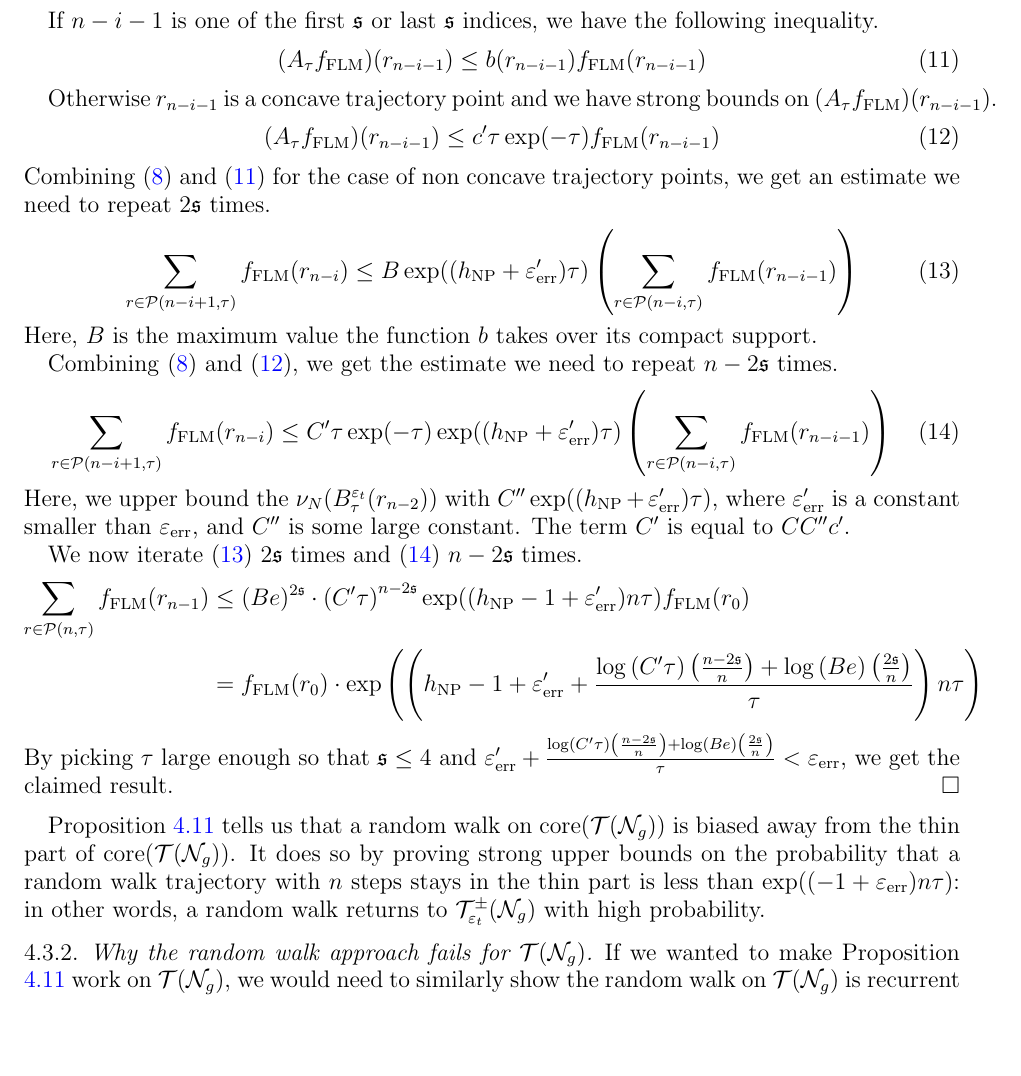
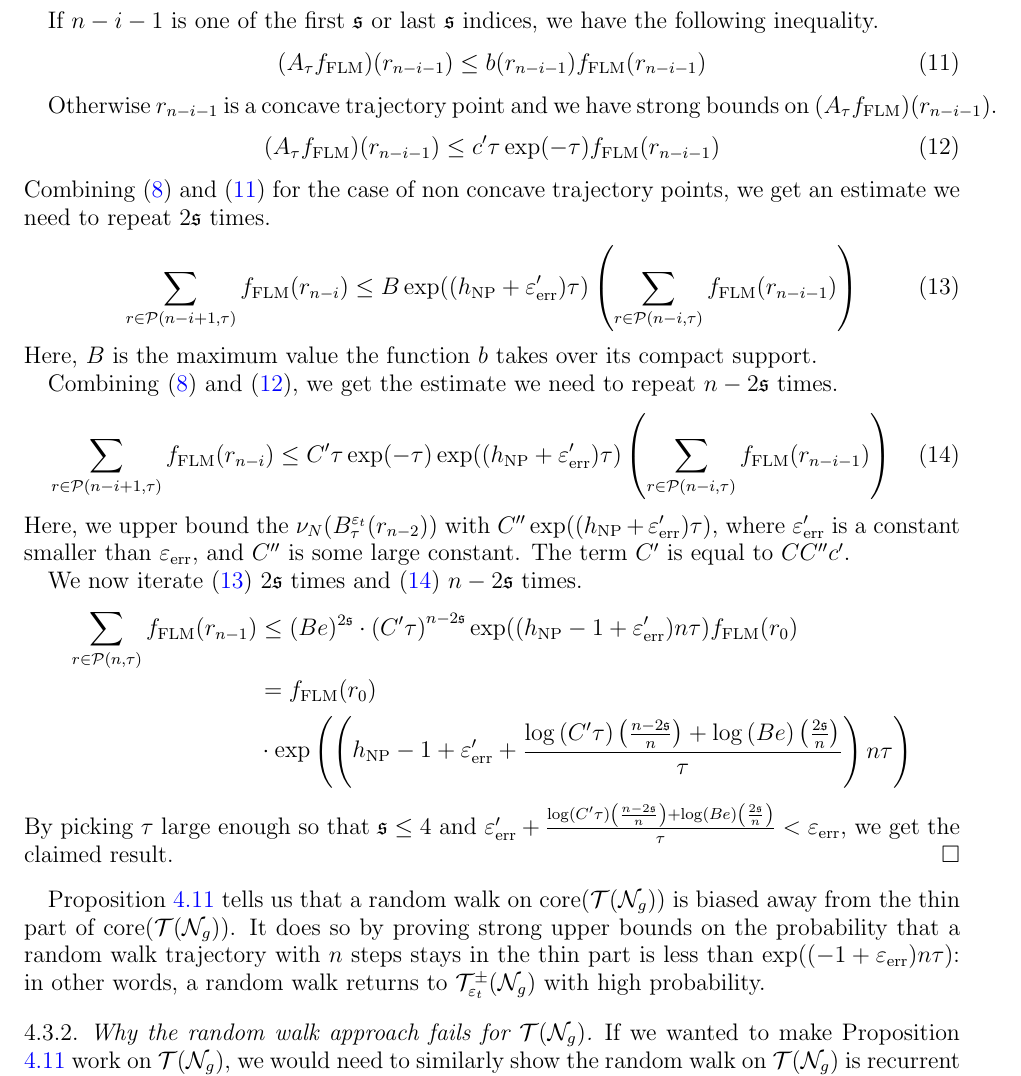
Before and after one commit to sayantangkhan/geodesics-in-thin-part, a LaTeX paper (main.tex, which reads thin-part.tex): part of page 24 of 59, cut so that both start at the same text, the shorter picture padded with empty space. Compiled offline with pdfLaTeX.

Commit message:
Fixed more Rackham formatting errors

```diff
--- a/thin-part.tex
+++ b/thin-part.tex
@@ -348,7 +348,8 @@ We will use the term $r$ to denote trajectories in $\traj(n, \tau)$, and $r_i$ t
   We now iterate \eqref{eq:to-iterate-bad} $2\mathfrak{s}$ times and \eqref{eq:to-iterate} $n-2\mathfrak{s}$ times.
   \begin{align*}
     \sum_{r \in \traj(n, \tau)} \flm(r_{n-1}) &\leq (Be)^{2\mathfrak{s}} \cdot \left( C^{\prime} \tau \right)^{n- 2 \mathfrak{s}} \exp((\hNP - 1 + \veperr^{\prime})n\tau) \flm(r_0) \\
-                                              &= \flm(r_0) \cdot \exp\left( \left( \hNP - 1 + \veperr^{\prime} + \frac{\log\left( C^{\prime} \tau  \right)\left(  \frac{n- 2\mathfrak{s}}{n} \right) + \log\left( Be \right)\left( \frac{2\mathfrak{s}}{n} \right)}{\tau} \right) n\tau \right)
+                                              &= \flm(r_0) \\
+                                              &\cdot \exp\left( \left( \hNP - 1 + \veperr^{\prime} + \frac{\log\left( C^{\prime} \tau  \right)\left(  \frac{n- 2\mathfrak{s}}{n} \right) + \log\left( Be \right)\left( \frac{2\mathfrak{s}}{n} \right)}{\tau} \right) n\tau \right)
   \end{align*}
   By picking $\tau$ large enough so that $\mathfrak{s} \leq 4$ and  $\veperr^{\prime} + \frac{\log\left( C^{\prime} \tau  \right)\left(  \frac{n- 2\mathfrak{s}}{n} \right) + \log\left( Be \right)\left( \frac{2\mathfrak{s}}{n} \right)}{\tau} < \veperr$, we get the claimed result.
 \end{proof}
```
Also changed, not shown: linear-gap.tex (+1 -1 lines).
